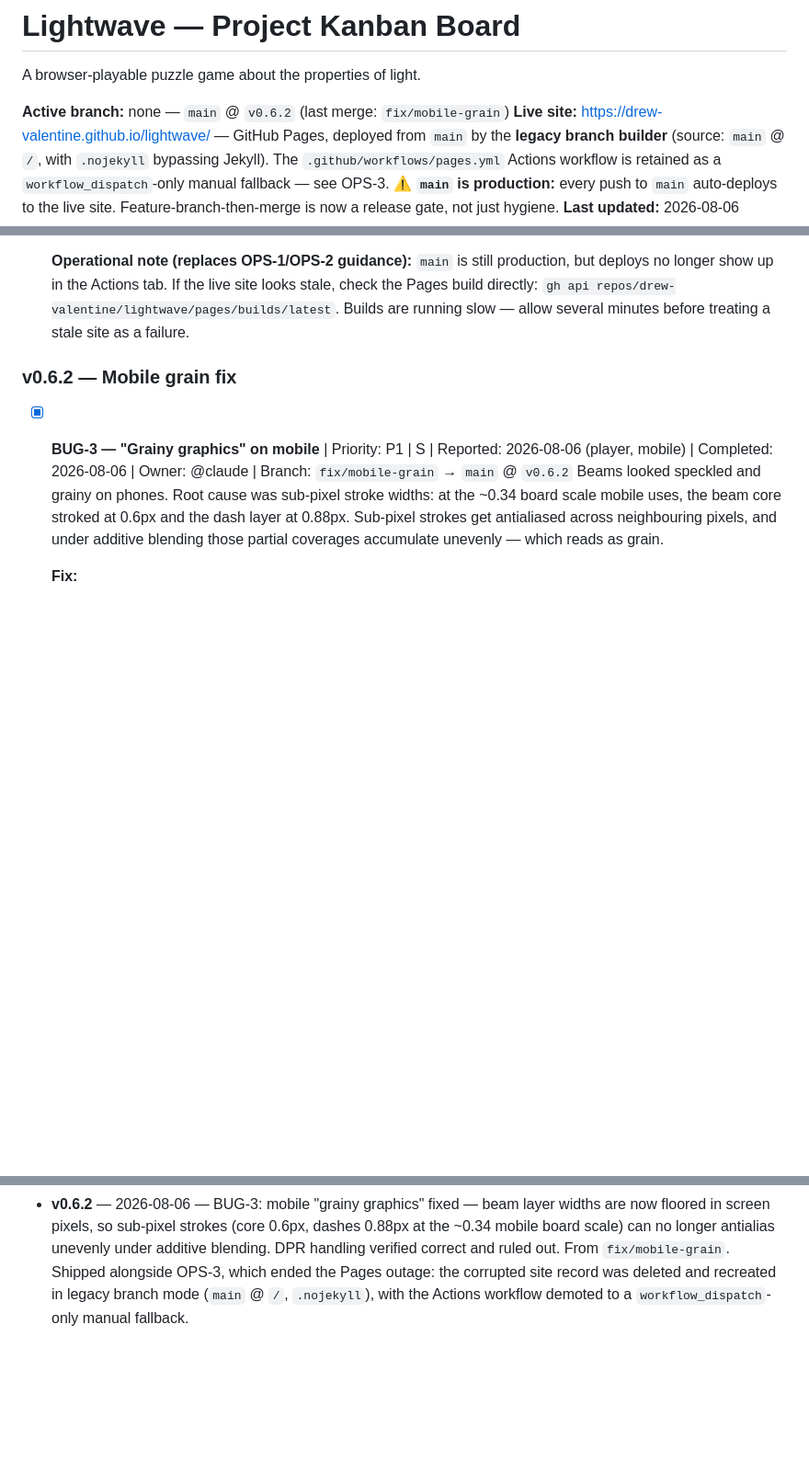
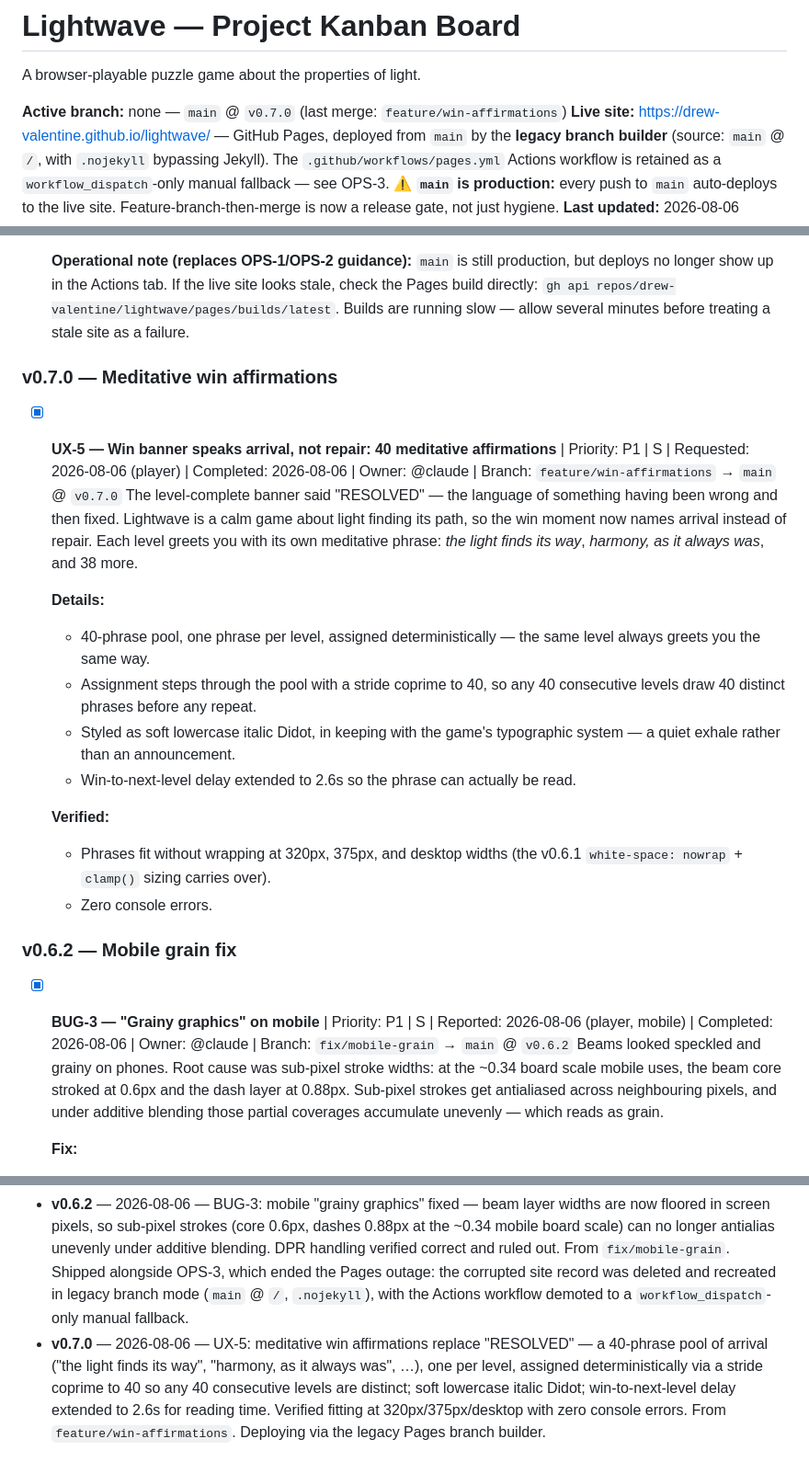
Before and after one commit to drew-valentine/lightwave, a Markdown page: KANBAN.md, 3 parts joined by grey strips. Shown at 92% size. GitHub-like rendering; blank space fills up the shorter version.

Commit message:
chore: kanban — v0.7.0 win affirmations recorded
Co-Authored-By: Claude Fable 5 <noreply@anthropic.com>
Claude-Session: https://claude.ai/code/session_01Twe6VzVaLPsh244S46AHo2

```diff
--- a/KANBAN.md
+++ b/KANBAN.md
@@ -2,7 +2,7 @@
 
 A browser-playable puzzle game about the properties of light.
 
-**Active branch:** none — `main` @ `v0.6.2` (last merge: `fix/mobile-grain`)
+**Active branch:** none — `main` @ `v0.7.0` (last merge: `feature/win-affirmations`)
 **Live site:** https://drew-valentine.github.io/lightwave/ — GitHub Pages, deployed from `main` by the **legacy branch builder** (source: `main` @ `/`, with `.nojekyll` bypassing Jekyll). The `.github/workflows/pages.yml` Actions workflow is retained as a `workflow_dispatch`-only manual fallback — see OPS-3.
 **⚠ `main` is production:** every push to `main` auto-deploys to the live site. Feature-branch-then-merge is now a release gate, not just hygiene.
 **Last updated:** 2026-08-06
@@ -99,6 +99,21 @@ _(empty)_
   - Live site serving HTTP 200 with the grain fix, the win-banner fix, and the mobile polish all confirmed in production.
 
   **Operational note (replaces OPS-1/OPS-2 guidance):** `main` is still production, but deploys no longer show up in the Actions tab. If the live site looks stale, check the Pages build directly: `gh api repos/drew-valentine/lightwave/pages/builds/latest`. Builds are running slow — allow several minutes before treating a stale site as a failure.
+
+### v0.7.0 — Meditative win affirmations
+
+- [x] **UX-5 — Win banner speaks arrival, not repair: 40 meditative affirmations** | Priority: P1 | S | Requested: 2026-08-06 (player) | Completed: 2026-08-06 | Owner: @claude | Branch: `feature/win-affirmations` → `main` @ `v0.7.0`
+  The level-complete banner said "RESOLVED" — the language of something having been wrong and then fixed. Lightwave is a calm game about light finding its path, so the win moment now names arrival instead of repair. Each level greets you with its own meditative phrase: *the light finds its way*, *harmony, as it always was*, and 38 more.
+
+  **Details:**
+  - 40-phrase pool, one phrase per level, assigned deterministically — the same level always greets you the same way.
+  - Assignment steps through the pool with a stride coprime to 40, so any 40 consecutive levels draw 40 distinct phrases before any repeat.
+  - Styled as soft lowercase italic Didot, in keeping with the game's typographic system — a quiet exhale rather than an announcement.
+  - Win-to-next-level delay extended to 2.6s so the phrase can actually be read.
+
+  **Verified:**
+  - Phrases fit without wrapping at 320px, 375px, and desktop widths (the v0.6.1 `white-space: nowrap` + `clamp()` sizing carries over).
+  - Zero console errors.
 
 ### v0.6.2 — Mobile grain fix
 
@@ -274,3 +289,4 @@ _None currently._
 - **v0.6.0** — 2026-08-06 — UX-4: mobile touch polish — 44px screen-space grab targets, drag deadzone, wider touch snap tolerance, tap-to-reveal color labels, safe-area insets + `viewport-fit=cover` + `theme-color`, coarse-pointer control sizing, compact view margins, Safari `setPointerCapture` hardening. Verified on emulated iPhone 13 in both orientations with real touch events. From `feature/mobile-polish`.
 - **v0.6.1** — 2026-08-06 — BUG-2: win banner "RESOLVED" no longer wraps on narrow screens — CSS `letter-spacing` tracking replaces literal inter-letter spaces, plus `white-space: nowrap` and `clamp(18px, 6vw, 55px)` viewport-scaled sizing; verified single-line at 320px/375px/desktop. From `fix/win-banner-wrap`. Shipped alongside OPS-2, which moved Pages deployment off the silently-failing legacy Jekyll builder onto the `.github/workflows/pages.yml` GitHub Actions workflow — since superseded by OPS-3.
 - **v0.6.2** — 2026-08-06 — BUG-3: mobile "grainy graphics" fixed — beam layer widths are now floored in screen pixels, so sub-pixel strokes (core 0.6px, dashes 0.88px at the ~0.34 mobile board scale) can no longer antialias unevenly under additive blending. DPR handling verified correct and ruled out. From `fix/mobile-grain`. Shipped alongside OPS-3, which ended the Pages outage: the corrupted site record was deleted and recreated in legacy branch mode (`main` @ `/`, `.nojekyll`), with the Actions workflow demoted to a `workflow_dispatch`-only manual fallback.
+- **v0.7.0** — 2026-08-06 — UX-5: meditative win affirmations replace "RESOLVED" — a 40-phrase pool of arrival ("the light finds its way", "harmony, as it always was", …), one per level, assigned deterministically via a stride coprime to 40 so any 40 consecutive levels are distinct; soft lowercase italic Didot; win-to-next-level delay extended to 2.6s for reading time. Verified fitting at 320px/375px/desktop with zero console errors. From `feature/win-affirmations`. Deploying via the legacy Pages branch builder.
```
